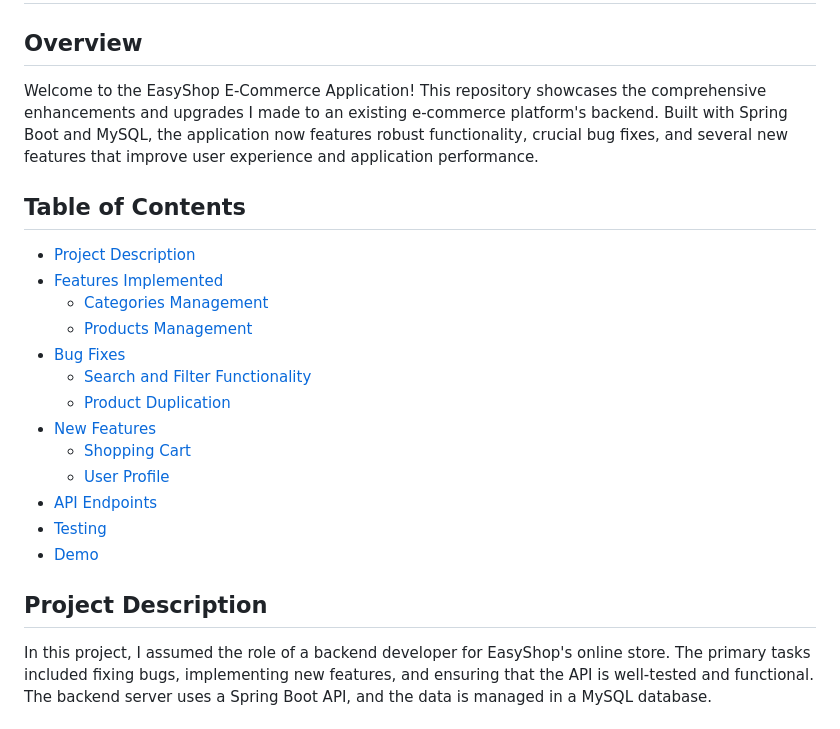
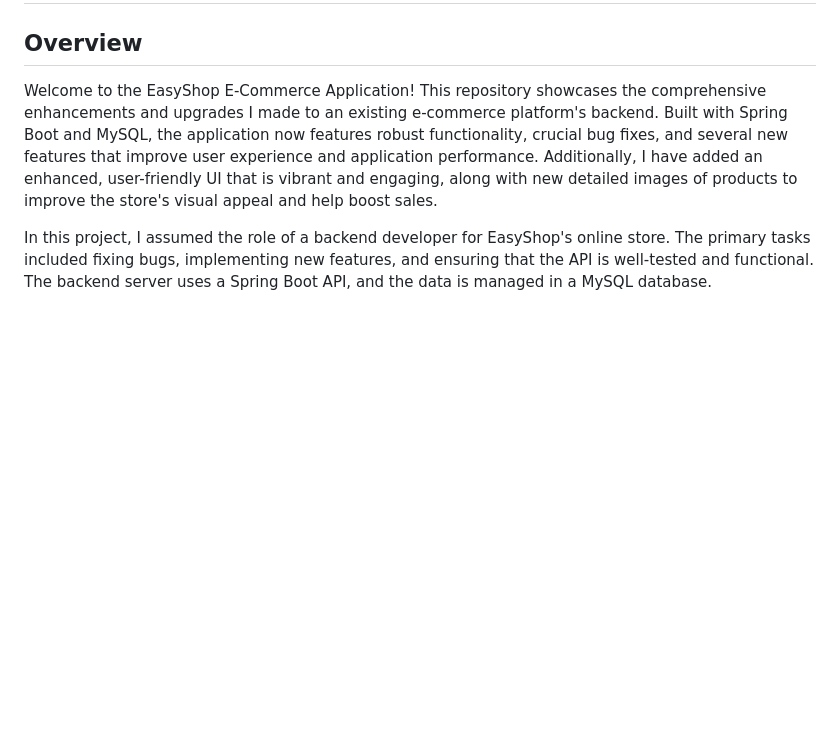
Before and after one commit to 1uckyswish/EasyShop-SpringApp, a Markdown page: README.md, the part around the change. GitHub-like rendering; blank space fills up the shorter version.

```diff
--- a/README.md
+++ b/README.md
@@ -2,25 +2,7 @@
 
 ## Overview
 
-Welcome to the EasyShop E-Commerce Application! This repository showcases the comprehensive enhancements and upgrades I made to an existing e-commerce platform's backend. Built with Spring Boot and MySQL, the application now features robust functionality, crucial bug fixes, and several new features that improve user experience and application performance.
-
-## Table of Contents
-
-- [Project Description](#project-description)
-- [Features Implemented](#features-implemented)
-  - [Categories Management](#categories-management)
-  - [Products Management](#products-management)
-- [Bug Fixes](#bug-fixes)
-  - [Search and Filter Functionality](#search-and-filter-functionality)
-  - [Product Duplication](#product-duplication)
-- [New Features](#new-features)
-  - [Shopping Cart](#shopping-cart)
-  - [User Profile](#user-profile)
-- [API Endpoints](#api-endpoints)
-- [Testing](#testing)
-- [Demo](#demo)
-
-## Project Description
+Welcome to the EasyShop E-Commerce Application! This repository showcases the comprehensive enhancements and upgrades I made to an existing e-commerce platform's backend. Built with Spring Boot and MySQL, the application now features robust functionality, crucial bug fixes, and several new features that improve user experience and application performance. Additionally, I have added an enhanced, user-friendly UI that is vibrant and engaging, along with new detailed images of products to improve the store's visual appeal and help boost sales.
 
 In this project, I assumed the role of a backend developer for EasyShop's online store. The primary tasks included fixing bugs, implementing new features, and ensuring that the API is well-tested and functional. The backend server uses a Spring Boot API, and the data is managed in a MySQL database.
 
```
